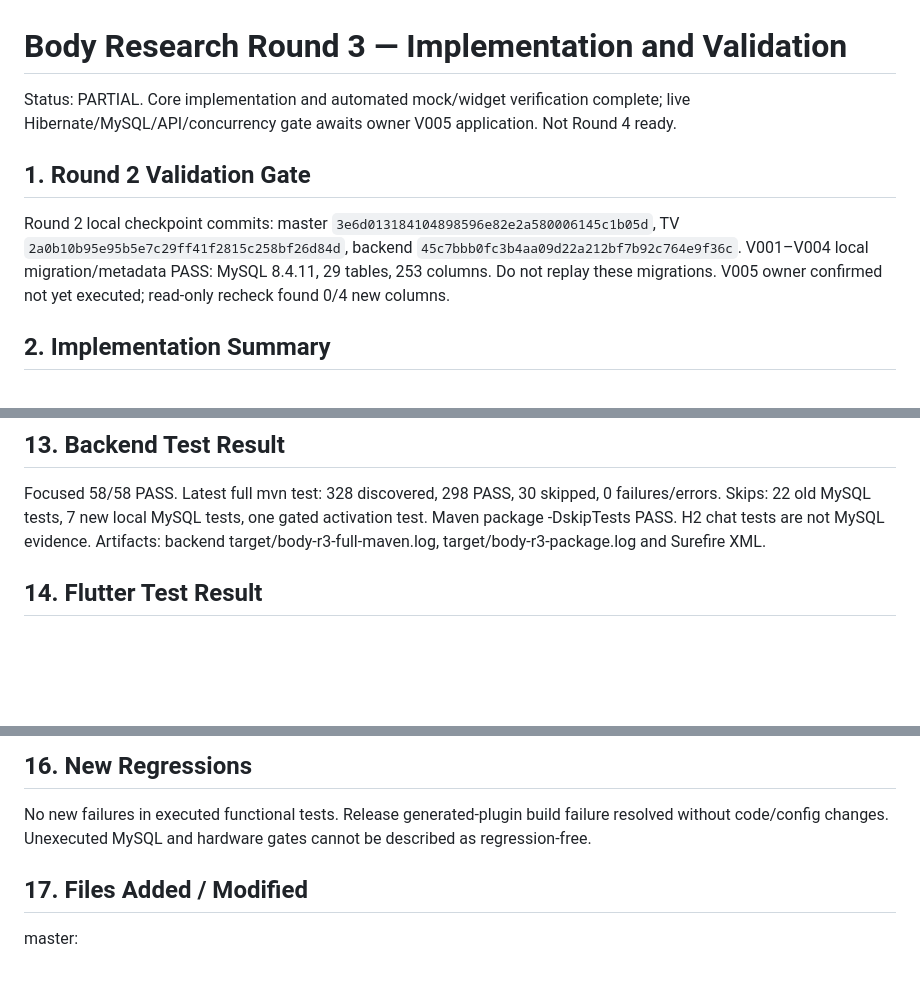
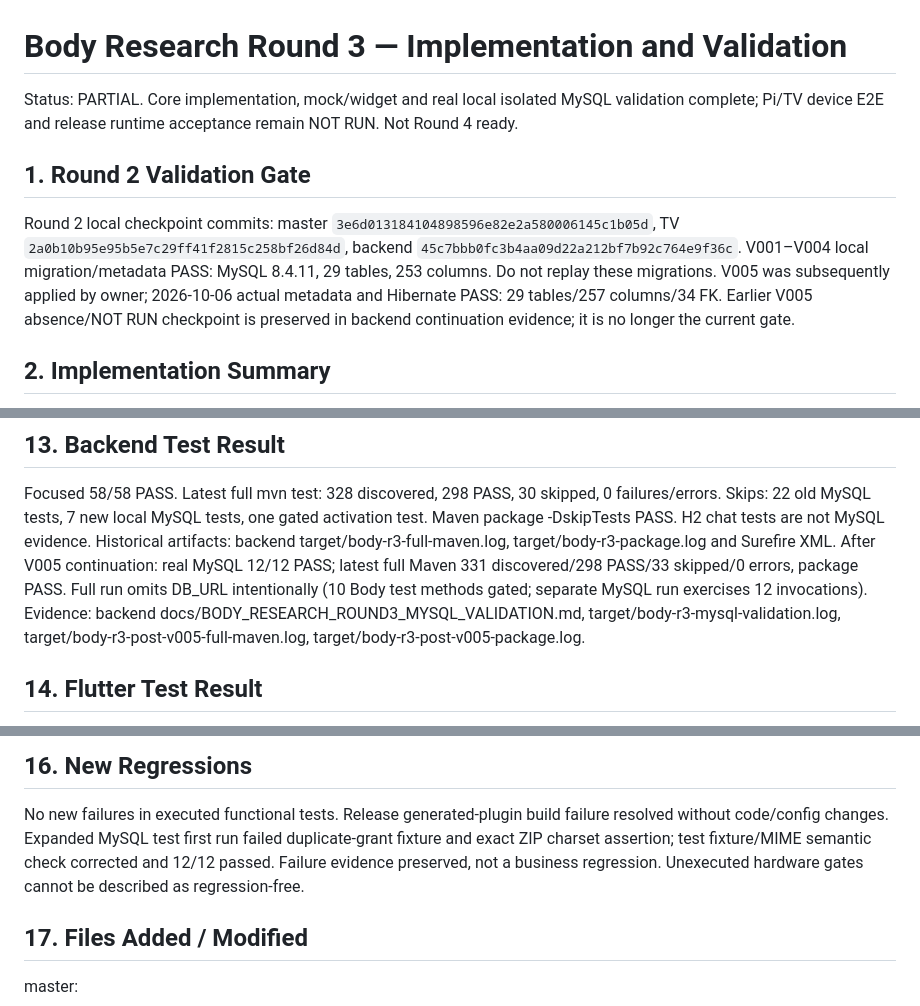
Before and after one commit to Yang20040522/tkuim_project, a Markdown page: docs/BODY_RESEARCH_ROUND3_REPORT.md, 3 parts joined by grey strips. Rendered like a GitHub page; blank space fills up the shorter version.

```diff
--- a/docs/BODY_RESEARCH_ROUND3_REPORT.md
+++ b/docs/BODY_RESEARCH_ROUND3_REPORT.md
@@ -1,14 +1,15 @@
 # Body Research Round 3 — Implementation and Validation
 
-Status: PARTIAL. Core implementation and automated mock/widget verification complete;
-live Hibernate/MySQL/API/concurrency gate awaits owner V005 application. Not Round 4 ready.
+Status: PARTIAL. Core implementation, mock/widget and real local isolated MySQL validation complete;
+Pi/TV device E2E and release runtime acceptance remain NOT RUN. Not Round 4 ready.
 
 ## 1. Round 2 Validation Gate
 
 Round 2 local checkpoint commits: master `3e6d013184104898596e82e2a580006145c1b05d`,
 TV `2a0b10b95e95b5e7c29ff41f2815c258bf26d84d`, backend `45c7bbb0fc3b4aa09d22a212bf7b92c764e9f36c`.
 V001–V004 local migration/metadata PASS: MySQL 8.4.11, 29 tables, 253 columns.
-Do not replay these migrations. V005 owner confirmed not yet executed; read-only recheck found 0/4 new columns.
+Do not replay these migrations. V005 was subsequently applied by owner; 2026-10-06 actual metadata and Hibernate PASS: 29 tables/257 columns/34 FK.
+Earlier V005 absence/NOT RUN checkpoint is preserved in backend continuation evidence; it is no longer the current gate.
 
 ## 2. Implementation Summary
 
@@ -111,7 +116,11 @@ Runtime NOT RUN. No formal hand research route added.
 Focused 58/58 PASS. Latest full mvn test: 328 discovered, 298 PASS, 30 skipped,
 0 failures/errors. Skips: 22 old MySQL tests, 7 new local MySQL tests, one gated activation test.
 Maven package -DskipTests PASS. H2 chat tests are not MySQL evidence.
-Artifacts: backend target/body-r3-full-maven.log, target/body-r3-package.log and Surefire XML.
+Historical artifacts: backend target/body-r3-full-maven.log, target/body-r3-package.log and Surefire XML.
+After V005 continuation: real MySQL 12/12 PASS; latest full Maven 331 discovered/298 PASS/33 skipped/0 errors,
+package PASS. Full run omits DB_URL intentionally (10 Body test methods gated; separate MySQL run exercises 12 invocations).
+Evidence: backend docs/BODY_RESEARCH_ROUND3_MYSQL_VALIDATION.md, target/body-r3-mysql-validation.log,
+target/body-r3-post-v005-full-maven.log, target/body-r3-post-v005-package.log.
 
 ## 14. Flutter Test Result
 
@@ -134,7 +143,9 @@ No tests deleted/skipped/relaxed to hide these. Historical Round 2 524/7 retaine
 ## 16. New Regressions
 
 No new failures in executed functional tests. Release generated-plugin build failure resolved without code/config changes.
-Unexecuted MySQL and hardware gates cannot be described as regression-free.
+Expanded MySQL test first run failed duplicate-grant fixture and exact ZIP charset assertion;
+test fixture/MIME semantic check corrected and 12/12 passed. Failure evidence preserved, not a business regression.
+Unexecuted hardware gates cannot be described as regression-free.
 
 ## 17. Files Added / Modified
 
```
Also changed, not shown: other parts of docs/BODY_RESEARCH_ROUND3_REPORT.md (+18 -13 lines), docs/BODY_RESEARCH_ROUND3_PROGRESS.md (+15 -6 lines).
